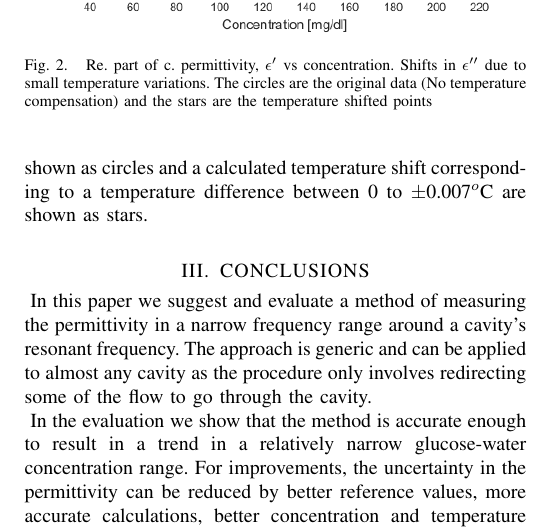
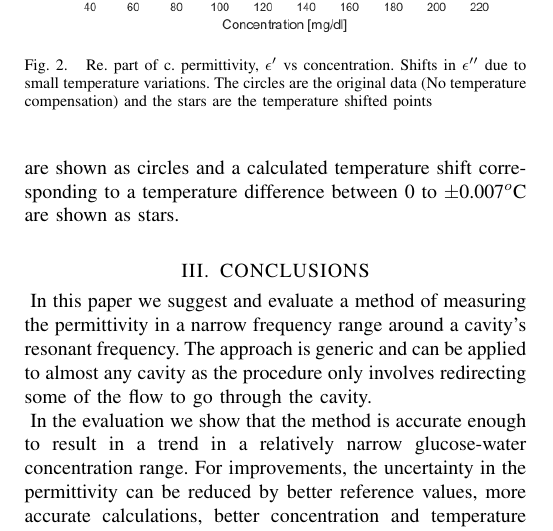
Before and after one commit to maltenp/microwavedays, a LaTeX paper (AntennEMB_GigaHertz2016_Abstract_Template.tex): part of one column of the page, cut so that both start at the same text. Compiled offline with pdfLaTeX.

Commit message:
txs auto checkin

```diff
--- a/AntennEMB_GigaHertz2016_Abstract_Template.tex
+++ b/AntennEMB_GigaHertz2016_Abstract_Template.tex
@@ -44,7 +44,7 @@
 %	\caption{Re. part of c. permittivity, $\epsilon'$ vs concentration. Shifts in $\epsilon''$ due to small temperature variations. The circles are the original data (No temperature compensation) and the stars are the temperature shifted points}
 %	\label{fig:ere}
 %\end{figure}
-To evaluate the setup, measurements were made of water-glucose solutions with different glucose concentrations. 168(05) $\mu$l of glucose solution with a concentration of 1g/10ml was mixed with 5.00(50) dl DI-water. Between each measurement the concentration was increased by 10 mg/dl. The results are shown in Fig. \ref{fig:ere}-\ref{fig:eim} where the original measurements are shown as circles and a calculated temperature shift corresponding to a temperature difference between 0 to $\pm$0.007$^o$C are shown as stars.
+To evaluate the setup, measurements were made of water-glucose solutions with different glucose concentrations. 168(05) $\mu$l of glucose solution with a concentration of 1g/10ml was mixed with 5.00(50) dl DI-water. Between each measurement the concentration was increased by 10 mg/dl. The results are shown in Fig. \ref{fig:eim} where the original measurements are shown as circles and a calculated temperature shift corresponding to a temperature difference between 0 to $\pm$0.007$^o$C are shown as stars.
 
 \begin{figure}[t]
 	\centering
```
